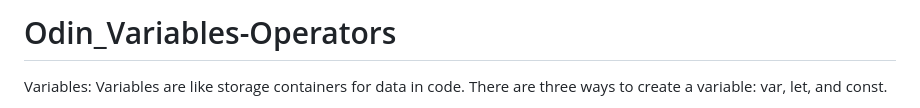
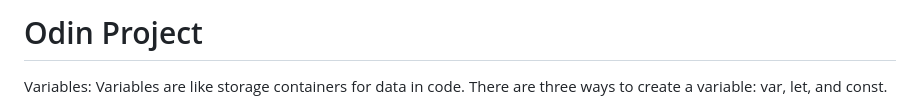
Before and after one commit to CyberTone3/The_Odin_Project, a Markdown page: README.md, the part around the change. GitHub-like rendering.

```diff
--- a/README.md
+++ b/README.md
@@ -1,4 +1,4 @@
-# Odin_Variables-Operators
+# Odin Project
 
 Variables:
     Variables are like storage containers for data in code. There are three ways to create a variable: var, let, and const.
```
